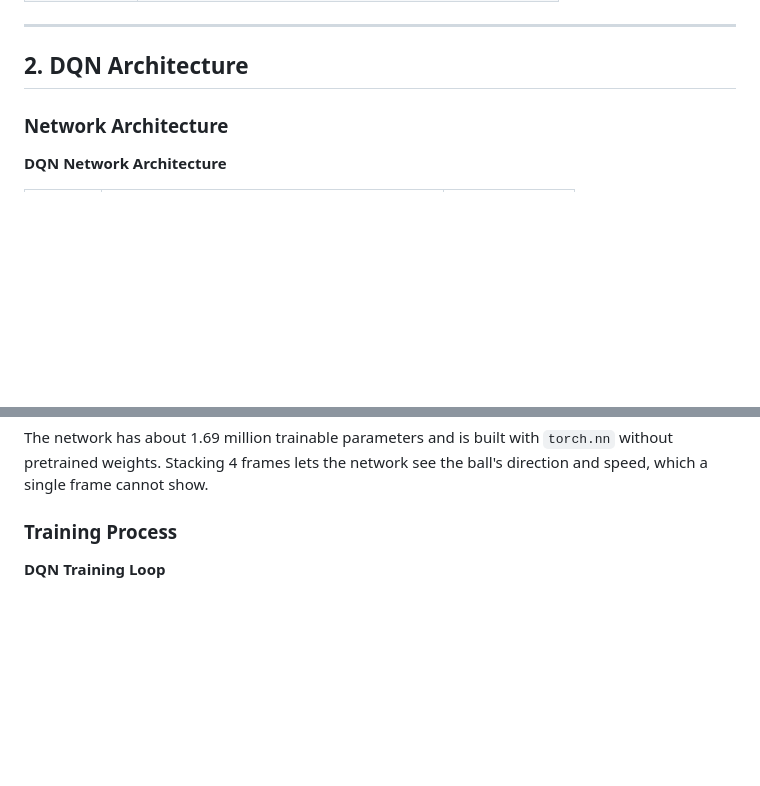
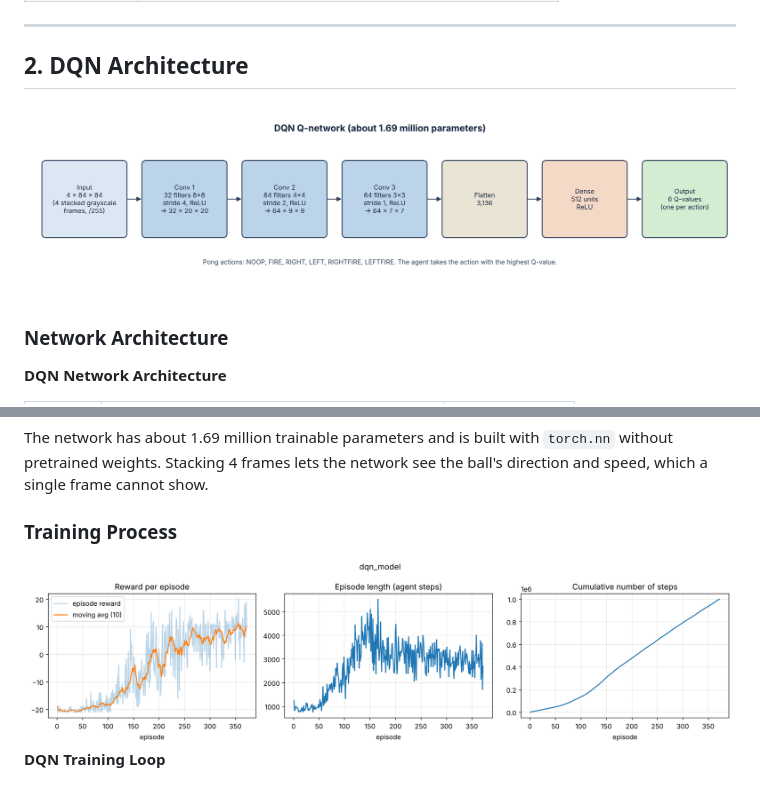
Before and after one commit to DavidPontient/Formative-3-Assignment-Deep-Q-Learning-group16, a Markdown page: README.md, 2 parts joined by grey strips. Rendered like a GitHub page; pictures changed too: images/architecture.png (added), images/final_model_training.png (added); blank space fills up the shorter version.

Commit message:
project README with setup, training, experiments, results and gameplay

```diff
--- a/README.md
+++ b/README.md
@@ -35,7 +35,7 @@ The agent controls a paddle and plays against the built-in opponent. A game ends
 ---
 
 ## 2. DQN Architecture
-
+![architecture](images/architecture.png)
 ### Network Architecture
 
 **DQN Network Architecture**
@@ -53,7 +53,7 @@ The agent controls a paddle and plays against the built-in opponent. A game ends
 The network has about 1.69 million trainable parameters and is built with `torch.nn` without pretrained weights. Stacking 4 frames lets the network see the ball's direction and speed, which a single frame cannot show.
 
 ### Training Process
-
+![Training performance](images/final_model_training.png)
 **DQN Training Loop**
 
 1. **Interact.** At each step the agent chooses an action with **epsilon-greedy**: with probability epsilon a random action (exploration), otherwise the action with the highest predicted Q-value (exploitation). Epsilon decays linearly from its start value to its end value over a set number of steps, so the agent explores a lot early and exploits more later.
```
Also changed, not shown: images/compare_epsilon_rachel_toronga.png (added).
